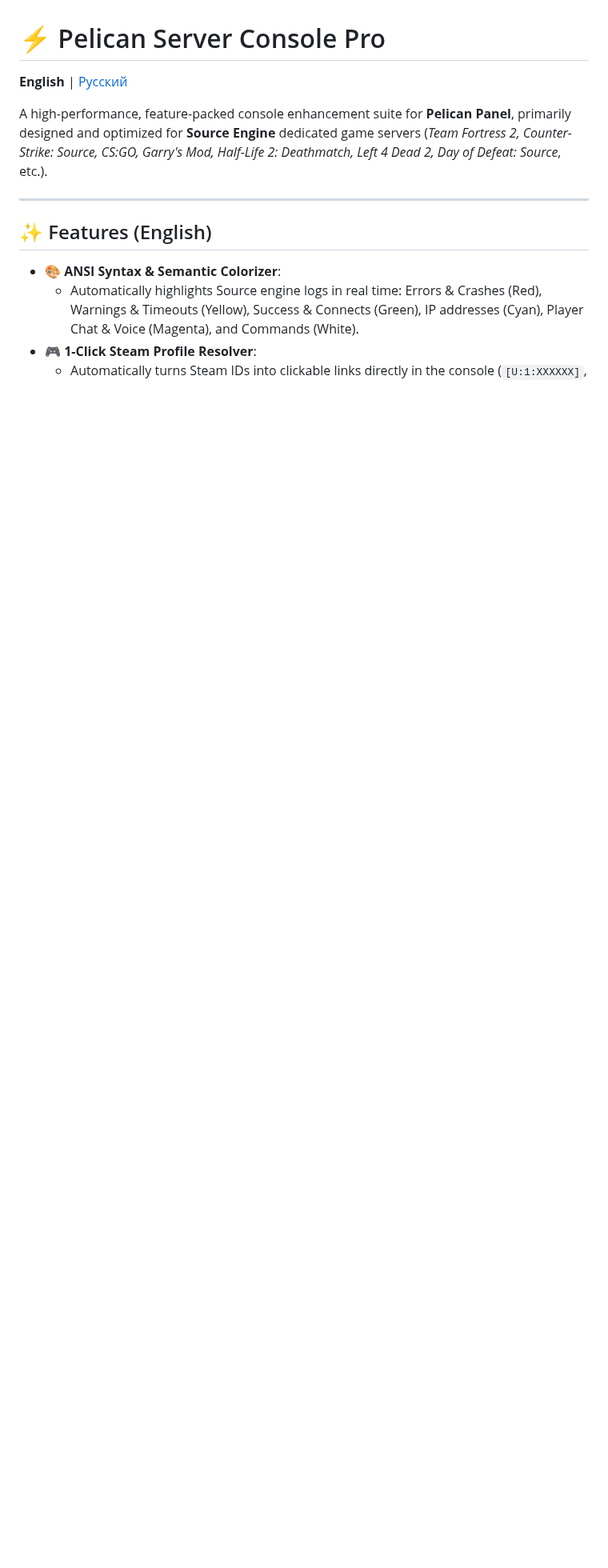
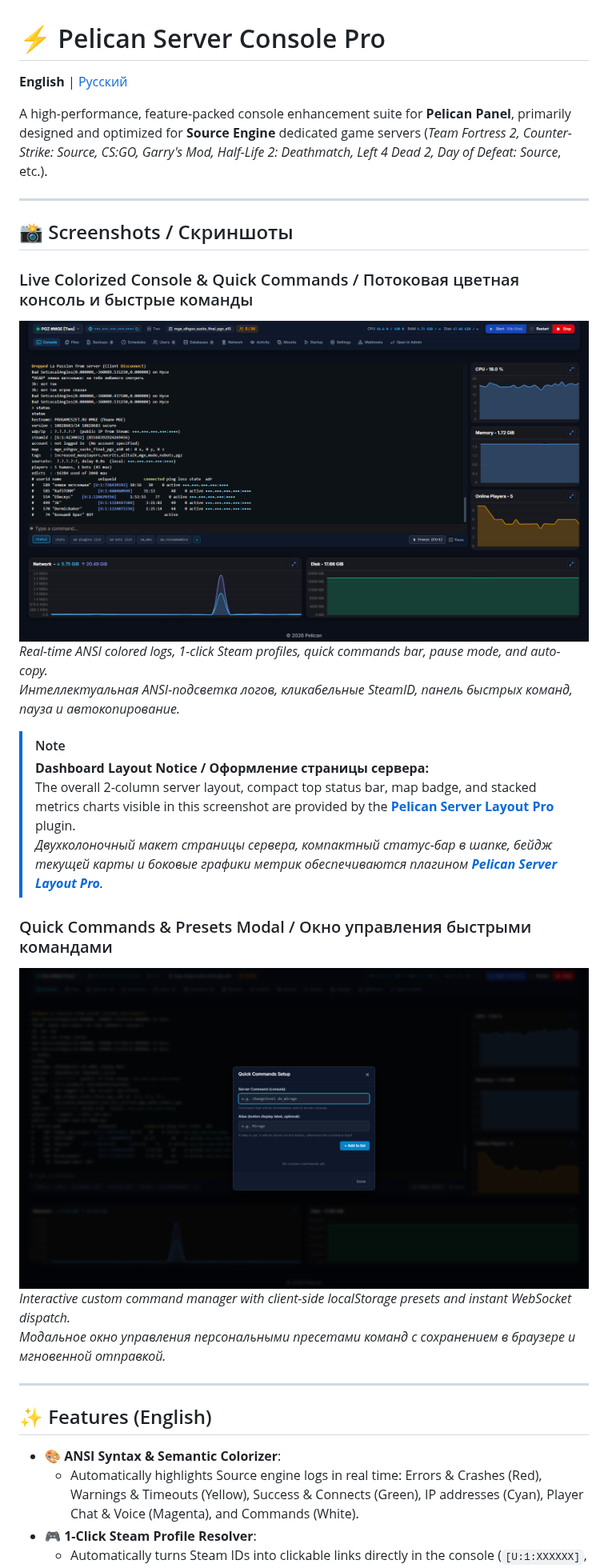
Before and after one commit to MrPanica/pelican-server-console-pro, a Markdown page: README.md, the part around the change. Shown at 80% size. Drawn GitHub-style; pictures changed too: screenshots/01_server_console_pro_stream.png (added), screenshots/02_server_console_pro_commands_modal.png (added); blank space fills up the shorter version.

Commit message:
docs: add screenshots, preview, and layout-pro notice to README

```diff
--- a/README.md
+++ b/README.md
@@ -3,6 +3,25 @@
 **English** | [Русский](#-русский)
 
 A high-performance, feature-packed console enhancement suite for **Pelican Panel**, primarily designed and optimized for **Source Engine** dedicated game servers (*Team Fortress 2, Counter-Strike: Source, CS:GO, Garry's Mod, Half-Life 2: Deathmatch, Left 4 Dead 2, Day of Defeat: Source*, etc.).
+
+---
+
+## 📸 Screenshots / Скриншоты
+
+### Live Colorized Console & Quick Commands / Потоковая цветная консоль и быстрые команды
+![Server Console Pro — Live Stream & Controls](screenshots/01_server_console_pro_stream.png)
+*Real-time ANSI colored logs, 1-click Steam profiles, quick commands bar, pause mode, and auto-copy.*
+*Интеллектуальная ANSI-подсветка логов, кликабельные SteamID, панель быстрых команд, пауза и автокопирование.*
+
+> [!NOTE]
+> **Dashboard Layout Notice / Оформление страницы сервера:**
+> The overall 2-column server layout, compact top status bar, map badge, and stacked metrics charts visible in this screenshot are provided by the [**Pelican Server Layout Pro**](https://github.com/MrPanica/pelican-server-layout-pro) plugin.
+> *Двухколоночный макет страницы сервера, компактный статус-бар в шапке, бейдж текущей карты и боковые графики метрик обеспечиваются плагином [**Pelican Server Layout Pro**](https://github.com/MrPanica/pelican-server-layout-pro).*
+
+### Quick Commands & Presets Modal / Окно управления быстрыми командами
+![Server Console Pro — Commands Modal](screenshots/02_server_console_pro_commands_modal.png)
+*Interactive custom command manager with client-side localStorage presets and instant WebSocket dispatch.*
+*Модальное окно управления персональными пресетами команд с сохранением в браузере и мгновенной отправкой.*
 
 ---
 
```
